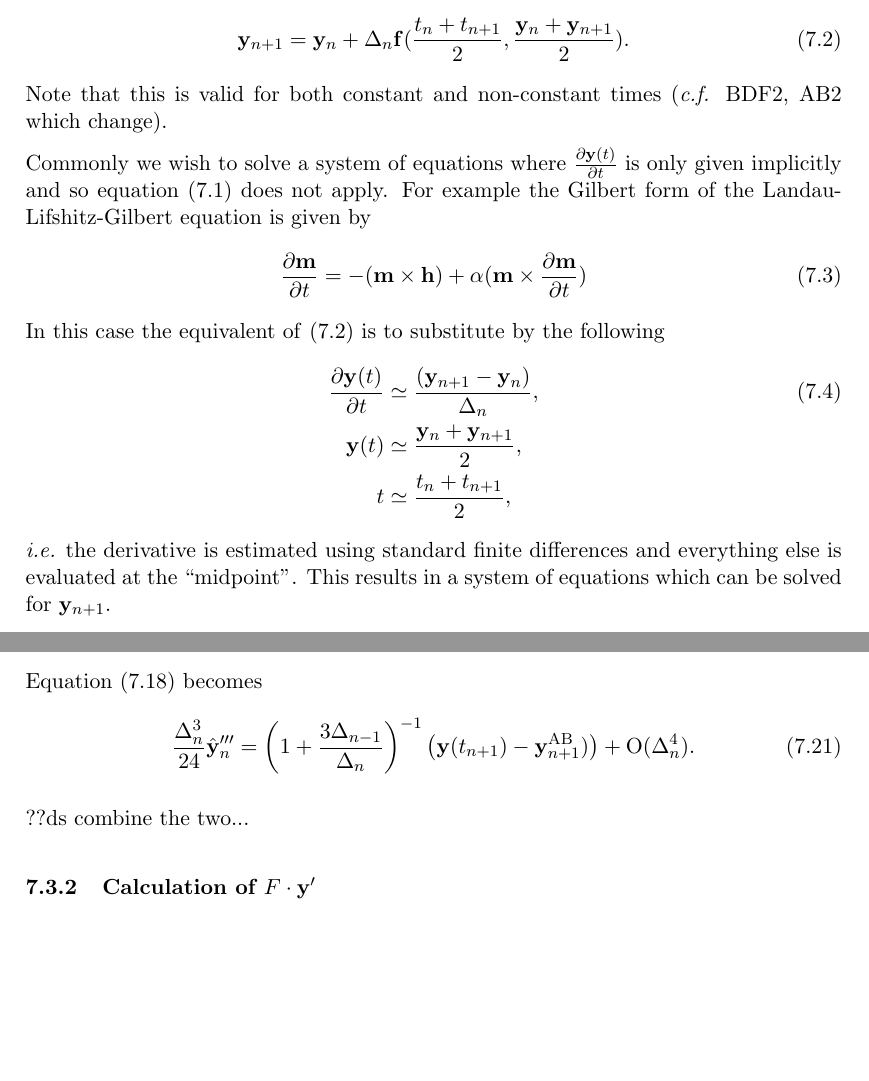
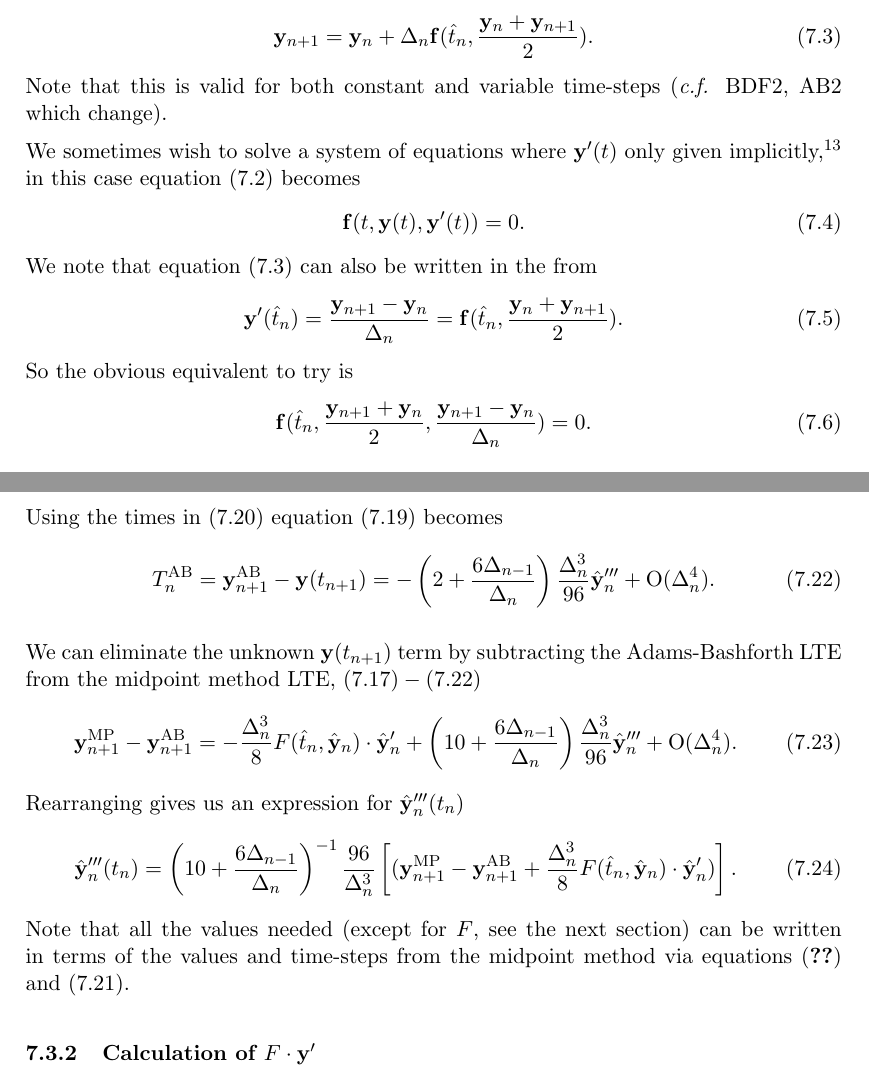
Before and after one commit to davidshepherd7/thesis, a LaTeX document (main.tex, which reads midpoint.tex): two parts of pages 40 and 43 of 52, joined at a grey line, cut so that both start at the same text, the shorter picture padded with empty space. Compiled offline with pdfLaTeX.

Commit message:
Finished AB2, removed  dependency on knowing the order of the midpoint LTE
Removed dependency on knowing the order of the midpoint LTE for the
derivation of the LTE.

Rewrote section on implicit odes. Still needs work...

```diff
--- a/main.tex
+++ b/main.tex
@@ -283,6 +283,7 @@
 \newcommand{\AB}{\text{AB}}
 \newcommand{\MP}{\text{MP}}
 
+\newcommand{\lte}{T_n}
 
 
 %% Beginning of main document
--- a/midpoint.tex
+++ b/midpoint.tex
@@ -24,22 +35,24 @@ Then given a system of equations of the form
 \end{equation}
 the midpoint method is given by
 \begin{equation}
-  \yv_{n+1} = \yv_n + \dtn \fv(\frac{t_n + t_{n+1}}{2}, \frac{\yv_n + \yv_{n+1}}{2}).
+  \yv_{n+1} = \yv_n + \dtn \fv(\thf, \frac{\yv_n + \yv_{n+1}}{2}).
   \label{eq:basic-midpoint}
 \end{equation}
-Note that this is valid for both constant and non-constant times (\cf BDF2, AB2 which change).
+Note that this is valid for both constant and variable time-steps (\cf BDF2, AB2 which change).
 
-Commonly we wish to solve a system of equations where $ \pd{\yv(t)}{t}$ is only given implicitly and so equation~\eqref{eq:43} does not apply.
-For example the Gilbert form of the Landau-Lifshitz-Gilbert equation is given by
+We sometimes wish to solve a system of equations where $\yv'(t)$ only given implicitly,\footnote{This use of ``implicit'' is unrelated to the notion of implicitness in the time integration scheme.} in this case equation~\eqref{eq:43} becomes
 \begin{equation}
-  \llg
+  \fv(t, \yv(t), \yv'(t)) = 0.
 \end{equation}
- In this case the equivalent of \eqref{eq:basic-midpoint} is to substitute by the following
-\begin{align}
-  \label{eq:implicit-f-midpoint}
-  \pd{\yv(t)}{t} & \simeq \frac{(\yv_{n+1} - \yv_n)}{\dtn}, \\
-  \yv(t) & \simeq \frac{\yv_n + \yv_{n+1}}{2}, \notag \\
-  t & \simeq \frac{t_n + t_{n+1}}{2}, \notag
-\end{align}
-\ie the derivative is estimated using standard finite differences and everything else is evaluated at the ``midpoint''.
-This results in a system of equations which can be solved for $\yv_{n+1}$.
+%% For example the Gilbert form of the Landau-Lifshitz-Gilbert equation is given by
+%% \begin{equation}
+%%   \llg
+%% \end{equation}
+We note that equation~\eqref{eq:basic-midpoint} can also be written in the from
+\begin{equation}
+  \yv'(\thf) = \frac{\yv_{n+1} - \yv_n}{\dtn} =  \fv(\thf, \frac{\yv_n + \yv_{n+1}}{2}).
+\end{equation}
+So the obvious equivalent to try is
+\begin{equation}
+  \fv(\thf, \frac{\yv_{n+1} + \yv_n}{2}, \frac{\yv_{n+1} - \yv_n}{\dtn}) = 0.
+\end{equation}
@@ -185,13 +211,37 @@ Then equation~\eqref{eq:AB2} becomes
 Note that $\yhf$ and $\yhf'$ can be trivially calculated from the midpoint method values at the endpoints using equations~\eqref{eq:implicit-f-midpoint}.
 ??ds do we lose any (extra) accuracy by doing that?
 
-Equation~\eqref{eq:50} becomes
+%% Equation~\eqref{eq:50} becomes
+%% \begin{equation}
+%%    \frac{\dtn^3}{24} \yhf''' = \left(1 + \frac{3 \dtx{n-1}}{\dtn} \right)^{-1}
+%%   \left( \yv(t_{n+1}) - \yv_{n+1}^{\AB}) \right) + \order{\dtn^4}.
+%% \end{equation}
+
+Using the times in \eqref{eq:ab2-ts} equation~\eqref{eq:AB2LTE} becomes
 \begin{equation}
-   \frac{\dtn^3}{24} \yhf''' = \left(1 + \frac{3 \dtx{n-1}}{\dtn} \right)^{-1}
-  \left( \yv(t_{n+1}) - \yv_{n+1}^{\AB}) \right) + \order{\dtn^4}.
+  \lte^\AB = \yv_{n+1}^{\AB} - \yv(t_{n+1})
+  = - \left( 2 + \frac{6 \dtx{n-1}}{\dtn} \right) \frac{\dtn^3}{96} \yhf'''
+  + \order{\dtn^4}.
+\label{eq:AB2-mid-LTE}
 \end{equation}
 
-??ds combine the two...
+We can eliminate the unknown $\yv(t_{n+1})$ term by subtracting the Adams-Bashforth LTE from the midpoint method LTE, $\eqref{eq:trunc-final} - \eqref{eq:AB2-mid-LTE}$
+\begin{equation}
+ \yv_{n+1}^{\MP} - \yv_{n+1}^{\AB} =
+  - \frac{\dtn^3}{8} \dfdy(\thf, \yhf) \cdot \yhf'
+  + \left( 10 + \frac{6 \dtx{n-1}}{\dtn} \right) \frac{\dtn^3}{96} \yhf'''
+  + \order{\dtn^4}.
+\end{equation}
+Rearranging gives us an expression for $\yhf'''(t_n)$
+\begin{equation}
+  \yhf'''(t_n) =
+  \left( 10 + \frac{6 \dtx{n-1}}{\dtn} \right)^{-1} \frac{96}{\dtn^3}
+  \left[
+    (\yv_{n+1}^{\MP} - \yv_{n+1}^{\AB} + \frac{\dtn^3}{8} \dfdy(\thf, \yhf) \cdot \yhf')
+    \right].
+\end{equation}
+Note that all the values needed (except for $\dfdy$, see the next section) can be written in terms of the values and time-steps from the midpoint method via equations~\eqref{eq:implicit-f-midpoint} and~\eqref{eq:AB2-mid}.
+
 
 \subsubsection{Calculation of $\dfdy \cdot \yv'$}
 % Why dfdy is ok
```
Also changed, not shown: midpoint.tex (102 more changed lines).
